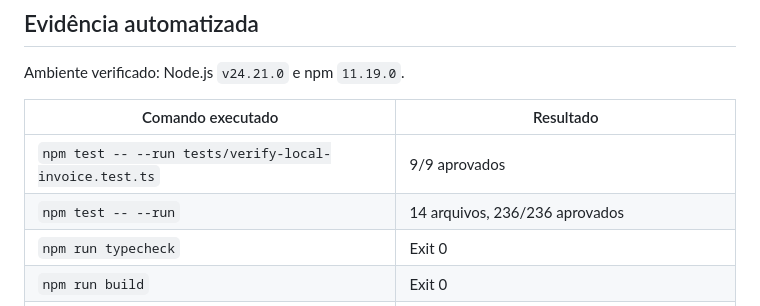
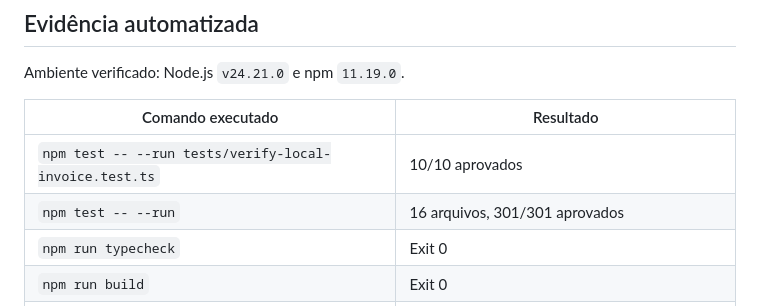
Before and after one commit to MarcelokMatos/aplicativo_fatura, a Markdown page: docs/homologacao-v1.md, the part around the change. Drawn GitHub-style.

Commit message:
docs: refresh homologation evidence

```diff
--- a/docs/homologacao-v1.md
+++ b/docs/homologacao-v1.md
@@ -23,8 +23,8 @@ Ambiente verificado: Node.js `v24.21.0` e npm `11.19.0`.
 
 | Comando executado | Resultado |
 |---|---|
-| `npm test -- --run tests/verify-local-invoice.test.ts` | 9/9 aprovados |
-| `npm test -- --run` | 14 arquivos, 236/236 aprovados |
+| `npm test -- --run tests/verify-local-invoice.test.ts` | 10/10 aprovados |
+| `npm test -- --run` | 16 arquivos, 301/301 aprovados |
 | `npm run typecheck` | Exit 0 |
 | `npm run build` | Exit 0 |
 | `node --check scripts/verify-local-invoice.mjs` | Exit 0 |
```
